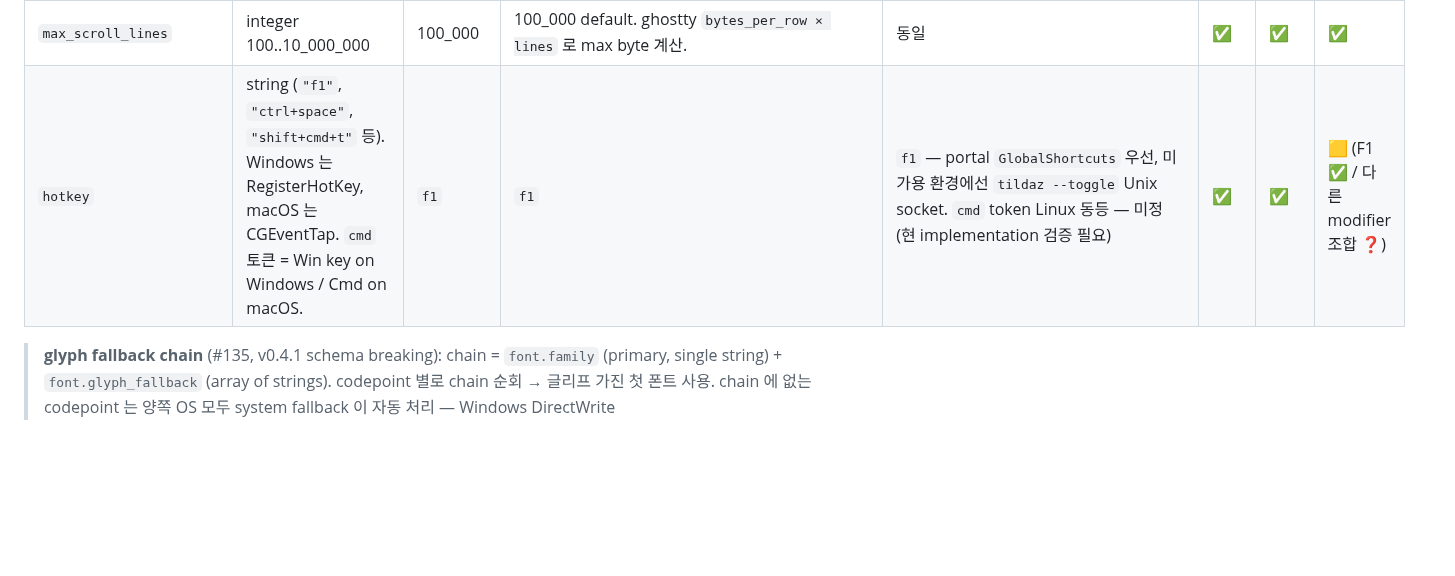
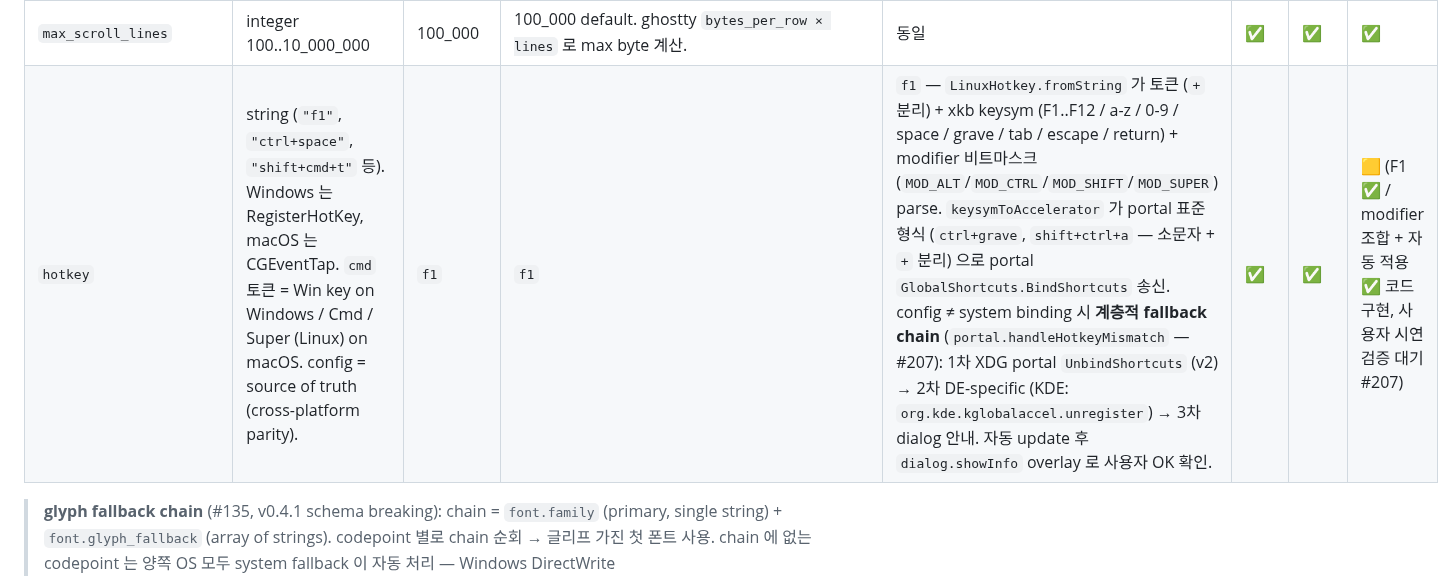
Before and after one commit to ensky0/tildaz, a Markdown page: SPEC.md, the part around the change. Drawn GitHub-style; blank space fills up the shorter version.

```diff
--- a/SPEC.md
+++ b/SPEC.md
@@ -497,7 +497,7 @@ if (GetKeyState(VK_CONTROL) < 0 and GetKeyState(VK_SHIFT) >= 0) {
 | `auto_start` | bool | `true` | LaunchAgent (`~/Library/LaunchAgents/com.tildaz.app.plist`) | XDG autostart (`~/.config/autostart/tildaz.desktop`), L11-α | ✅ | ✅ | ✅ |
 | `hidden_start` | bool | `false` | 첫 hotkey 까지 윈도우 unmapped | 첫 portal Activated 까지 layer-surface 생성 skip (L11-β). portal 미가용 환경에선 warning + 즉시 show fallback | ✅ | ✅ | ✅ |
 | `max_scroll_lines` | integer 100..10_000_000 | 100_000 | 100_000 default. ghostty `bytes_per_row × lines` 로 max byte 계산. | 동일 | ✅ | ✅ | ✅ |
-| `hotkey` | string (`"f1"`, `"ctrl+space"`, `"shift+cmd+t"` 등). Windows 는 RegisterHotKey, macOS 는 CGEventTap. `cmd` 토큰 = Win key on Windows / Cmd on macOS. | `f1` | `f1` | `f1` — portal `GlobalShortcuts` 우선, 미가용 환경에선 `tildaz --toggle` Unix socket. `cmd` token Linux 동등 — 미정 (현 implementation 검증 필요) | ✅ | ✅ | 🟨 (F1 ✅ / 다른 modifier 조합 ❓) |
+| `hotkey` | string (`"f1"`, `"ctrl+space"`, `"shift+cmd+t"` 등). Windows 는 RegisterHotKey, macOS 는 CGEventTap. `cmd` 토큰 = Win key on Windows / Cmd / Super (Linux) on macOS. config = source of truth (cross-platform parity). | `f1` | `f1` | `f1` — `LinuxHotkey.fromString` 가 토큰 (`+` 분리) + xkb keysym (F1..F12 / a-z / 0-9 / space / grave / tab / escape / return) + modifier 비트마스크 (`MOD_ALT`/`MOD_CTRL`/`MOD_SHIFT`/`MOD_SUPER`) parse. `keysymToAccelerator` 가 portal 표준 형식 (`ctrl+grave`, `shift+ctrl+a` — 소문자 + `+` 분리) 으로 portal `GlobalShortcuts.BindShortcuts` 송신. config ≠ system binding 시 **계층적 fallback chain** (`portal.handleHotkeyMismatch` — #207): 1차 XDG portal `UnbindShortcuts` (v2) → 2차 DE-specific (KDE: `org.kde.kglobalaccel.unregister`) → 3차 dialog 안내. 자동 update 후 `dialog.showInfo` overlay 로 사용자 OK 확인. | ✅ | ✅ | 🟨 (F1 ✅ / modifier 조합 + 자동 적용 ✅ 코드 구현, 사용자 시연 검증 대기 #207) |
 
 > **glyph fallback chain** (#135, v0.4.1 schema breaking): chain = `font.family` (primary, single string) + `font.glyph_fallback` (array of strings). codepoint 별로 chain 순회 → 글리프 가진 첫 폰트 사용. chain 에 없는 codepoint 는 양쪽 OS 모두 system fallback 이 자동 처리 — Windows DirectWrite `IDWriteFontFallback.MapCharacters`, macOS CoreText `CTFontCreateForString`. 사용자가 별도 폰트를 추가하고 싶으면 `glyph_fallback` 끝에 append.
 >
```
Also changed, not shown: LINUX.md (+1 -1 lines).
